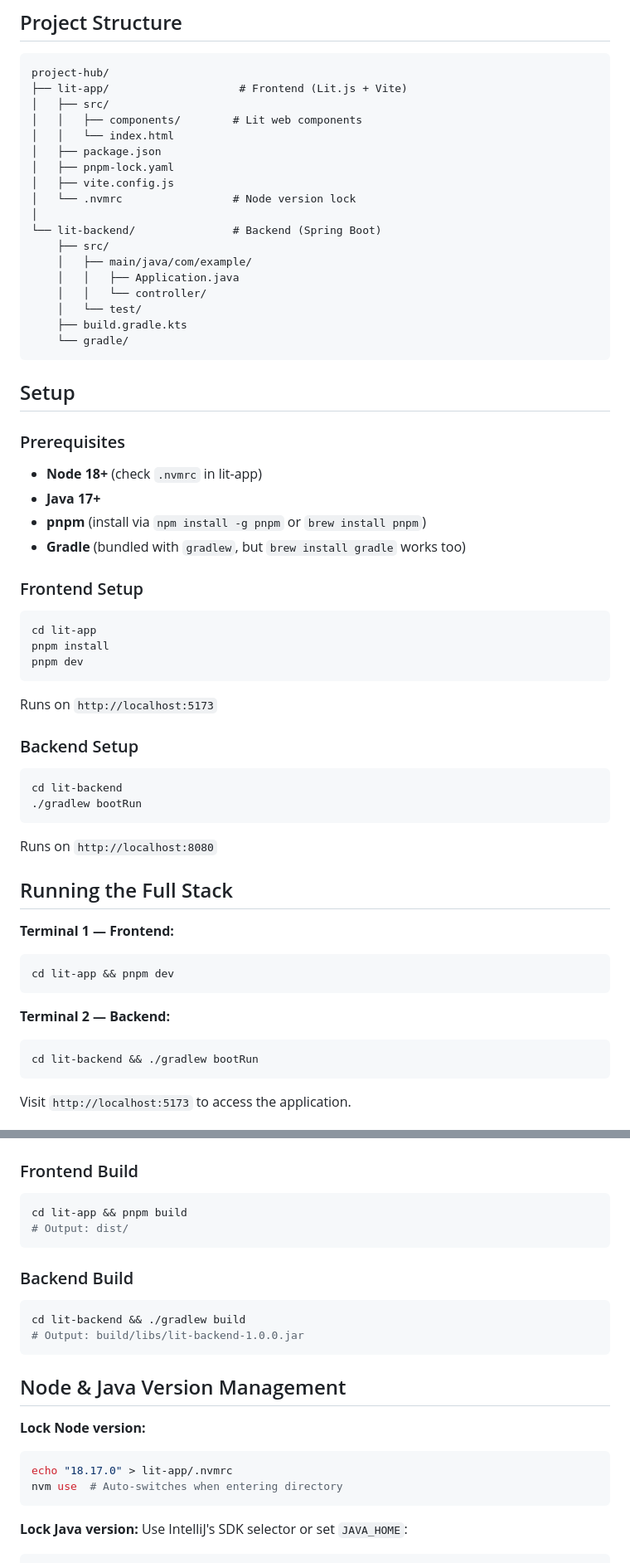
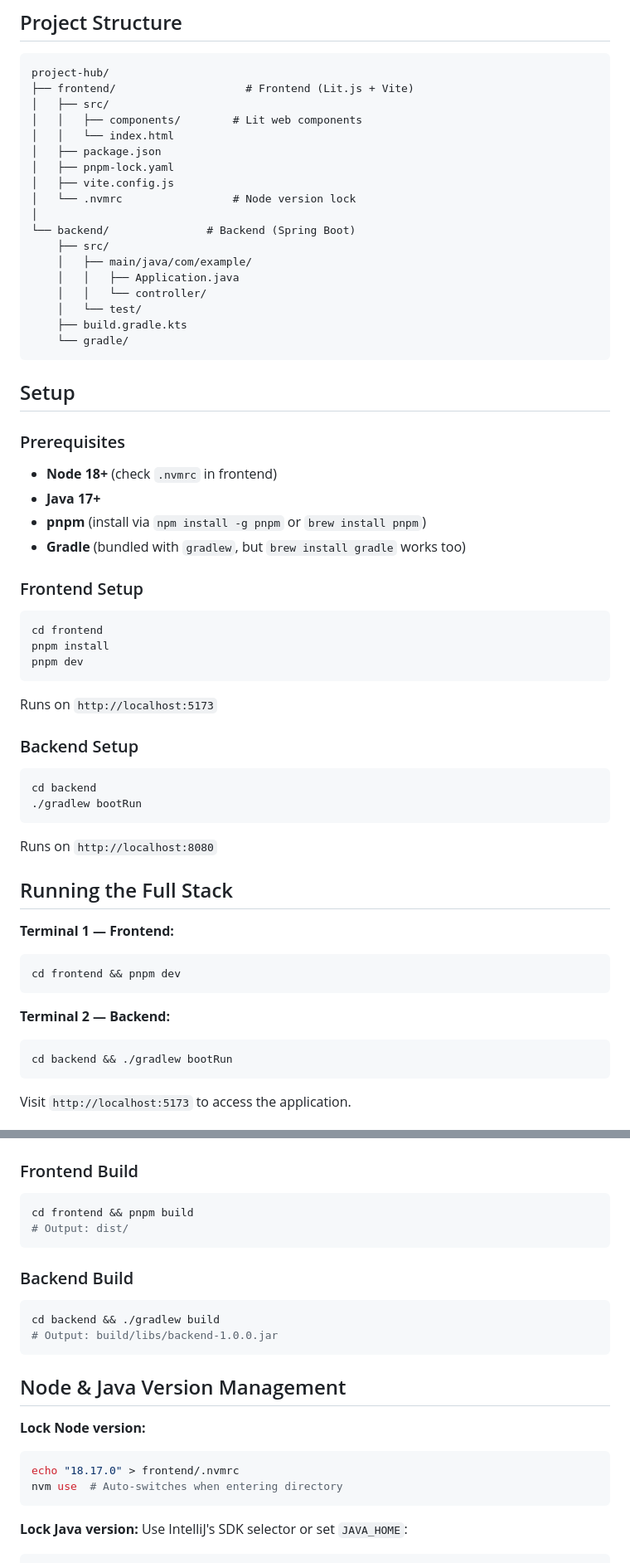
Before and after one commit to adityaanandan/project-hub, a Markdown page: README.md, 2 parts joined by grey strips. Shown at 83% size. GitHub-like rendering.

Commit message:
(chore): Rename directories in project structure and setup
Updated project structure and setup instructions in README.md to reflect new directory names for frontend and backend.

````diff
--- a/README.md
+++ b/README.md
@@ -34,7 +34,7 @@ A centralized project management system for tracking personal projects, work pro
 
 ```
 project-hub/
-├── lit-app/                    # Frontend (Lit.js + Vite)
+├── frontend/                    # Frontend (Lit.js + Vite)
 │   ├── src/
 │   │   ├── components/        # Lit web components
 │   │   └── index.html
@@ -43,7 +43,7 @@ project-hub/
 │   ├── vite.config.js
 │   └── .nvmrc                 # Node version lock
 │
-└── lit-backend/               # Backend (Spring Boot)
+└── backend/               # Backend (Spring Boot)
     ├── src/
     │   ├── main/java/com/example/
     │   │   ├── Application.java
@@ -56,7 +56,7 @@ project-hub/
 ## Setup
 
 ### Prerequisites
-- **Node 18+** (check `.nvmrc` in lit-app)
+- **Node 18+** (check `.nvmrc` in frontend)
 - **Java 17+**
 - **pnpm** (install via `npm install -g pnpm` or `brew install pnpm`)
 - **Gradle** (bundled with `gradlew`, but `brew install gradle` works too)
@@ -64,7 +64,7 @@ project-hub/
 ### Frontend Setup
 
 ```bash
-cd lit-app
+cd frontend
 pnpm install
 pnpm dev
 ```
@@ -74,7 +74,7 @@ Runs on `http://localhost:5173`
 ### Backend Setup
 
 ```bash
-cd lit-backend
+cd backend
 ./gradlew bootRun
 ```
 
@@ -84,12 +84,12 @@ Runs on `http://localhost:8080`
 
 **Terminal 1 — Frontend:**
 ```bash
-cd lit-app && pnpm dev
+cd frontend && pnpm dev
 ```
 
 **Terminal 2 — Backend:**
 ```bash
-cd lit-backend && ./gradlew bootRun
+cd backend && ./gradlew bootRun
 ```
 
 Visit `http://localhost:5173` to access the application.
@@ -155,21 +155,21 @@ public class ProjectController {
 
 ### Frontend Build
 ```bash
-cd lit-app && pnpm build
+cd frontend && pnpm build
 # Output: dist/
 ```
 
 ### Backend Build
 ```bash
-cd lit-backend && ./gradlew build
-# Output: build/libs/lit-backend-1.0.0.jar
+cd backend && ./gradlew build
+# Output: build/libs/backend-1.0.0.jar
 ```
 
 ## Node & Java Version Management
 
 **Lock Node version:**
 ```bash
-echo "18.17.0" > lit-app/.nvmrc
+echo "18.17.0" > frontend/.nvmrc
 nvm use  # Auto-switches when entering directory
 ```
 
````
